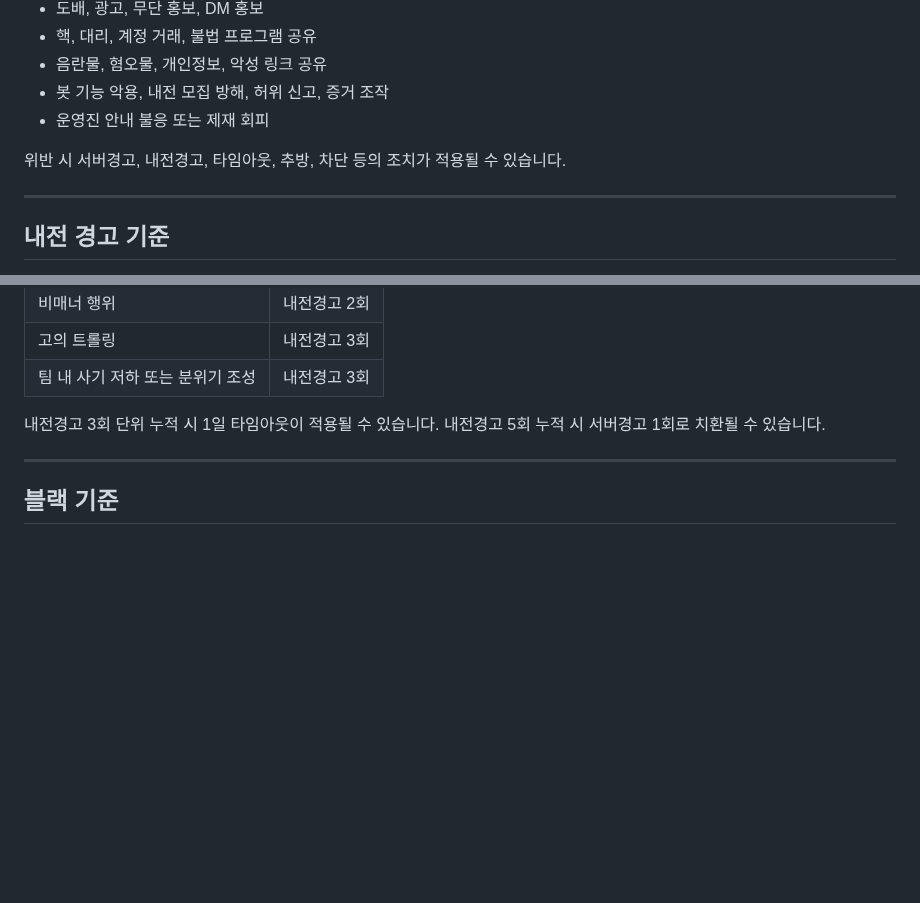
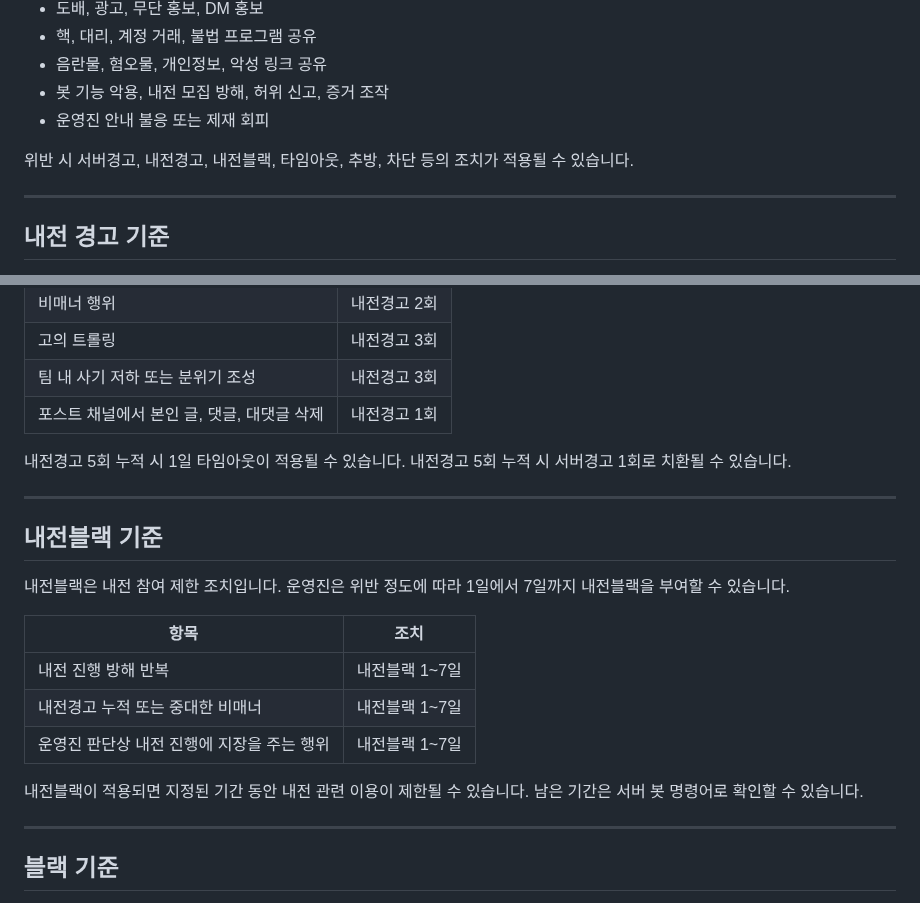
Before and after one commit to ZuriKo83/lolser, a Markdown page: README.md, 2 parts joined by grey strips. Drawn GitHub-style; blank space fills up the shorter version.

```diff
--- a/README.md
+++ b/README.md
@@ -214,7 +211,7 @@ LOL AIR에서는 아래 행위를 금지합니다.
 - 봇 기능 악용, 내전 모집 방해, 허위 신고, 증거 조작
 - 운영진 안내 불응 또는 제재 회피
 
-위반 시 서버경고, 내전경고, 타임아웃, 추방, 차단 등의 조치가 적용될 수 있습니다.
+위반 시 서버경고, 내전경고, 내전블랙, 타임아웃, 추방, 차단 등의 조치가 적용될 수 있습니다.
 
 ---
 
@@ -232,9 +229,24 @@ LOL AIR에서는 아래 행위를 금지합니다.
 | 비매너 행위 | 내전경고 2회 |
 | 고의 트롤링 | 내전경고 3회 |
 | 팀 내 사기 저하 또는 분위기 조성 | 내전경고 3회 |
+| 포스트 채널에서 본인 글, 댓글, 대댓글 삭제 | 내전경고 1회 |
 
-내전경고 3회 단위 누적 시 1일 타임아웃이 적용될 수 있습니다.
+내전경고 5회 누적 시 1일 타임아웃이 적용될 수 있습니다.
 내전경고 5회 누적 시 서버경고 1회로 치환될 수 있습니다.
+
+---
+
+## 내전블랙 기준
+
+내전블랙은 내전 참여 제한 조치입니다. 운영진은 위반 정도에 따라 1일에서 7일까지 내전블랙을 부여할 수 있습니다.
+
+| 항목 | 조치 |
+|---|---|
+| 내전 진행 방해 반복 | 내전블랙 1~7일 |
+| 내전경고 누적 또는 중대한 비매너 | 내전블랙 1~7일 |
+| 운영진 판단상 내전 진행에 지장을 주는 행위 | 내전블랙 1~7일 |
+
+내전블랙이 적용되면 지정된 기간 동안 내전 관련 이용이 제한될 수 있습니다. 남은 기간은 서버 봇 명령어로 확인할 수 있습니다.
 
 ---
 
```
Also changed, not shown: other parts of README.md (+53 -7 lines).
